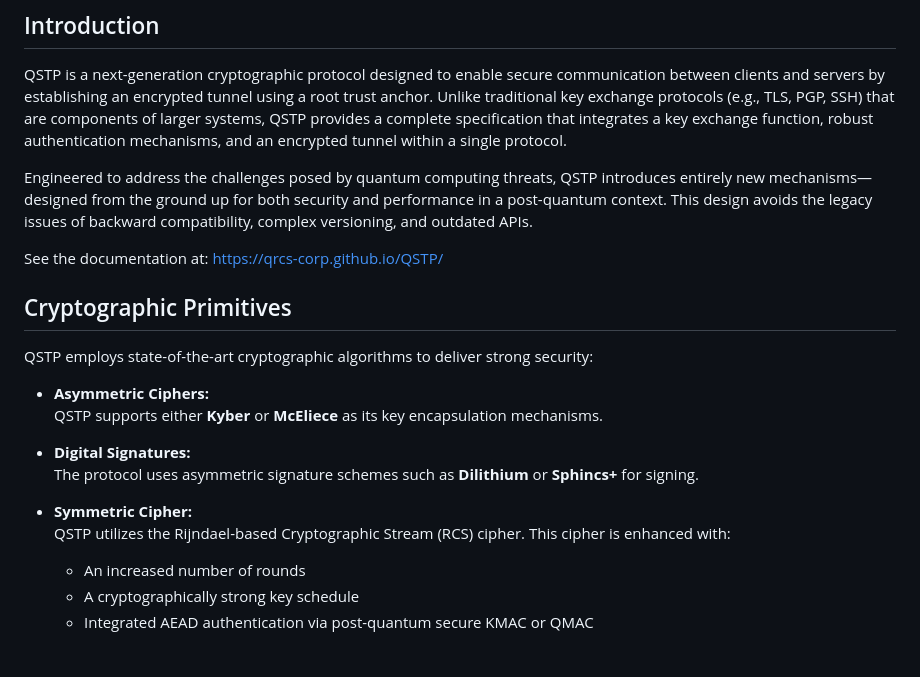
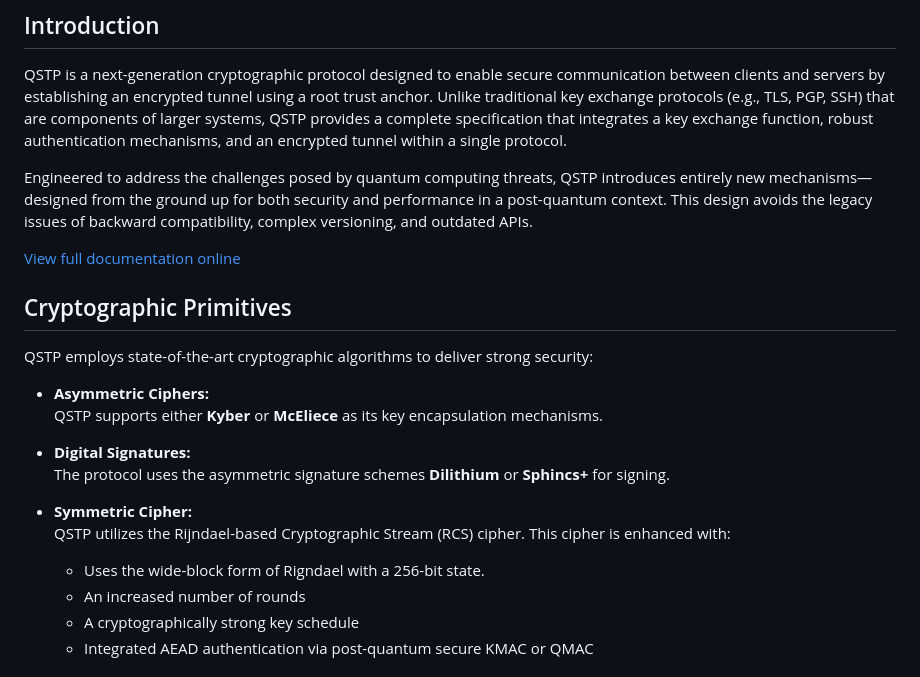
Before and after one commit to QRCS-CORP/QSTP, a Markdown page: README.md, the part around the change. GitHub-like rendering.

```diff
--- a/README.md
+++ b/README.md
@@ -6,7 +6,7 @@ QSTP is a next-generation cryptographic protocol designed to enable secure commu
 
 Engineered to address the challenges posed by quantum computing threats, QSTP introduces entirely new mechanisms—designed from the ground up for both security and performance in a post-quantum context. This design avoids the legacy issues of backward compatibility, complex versioning, and outdated APIs.
 
-See the documentation at: https://qrcs-corp.github.io/QSTP/
+[View full documentation online](https://qrcs-corp.github.io/QSTP/)
 
 ## Cryptographic Primitives
 
@@ -16,10 +16,11 @@ QSTP employs state-of-the-art cryptographic algorithms to deliver strong securit
   QSTP supports either **Kyber** or **McEliece** as its key encapsulation mechanisms.
 
 - **Digital Signatures:**
-  The protocol uses asymmetric signature schemes such as **Dilithium** or **Sphincs+** for signing.
+  The protocol uses the asymmetric signature schemes **Dilithium** or **Sphincs+** for signing.
 
 - **Symmetric Cipher:**
   QSTP utilizes the Rijndael-based Cryptographic Stream (RCS) cipher. This cipher is enhanced with:
+  - Uses the wide-block form of Rigndael with a 256-bit state.
   - An increased number of rounds
   - A cryptographically strong key schedule
   - Integrated AEAD authentication via post-quantum secure KMAC or QMAC
```
